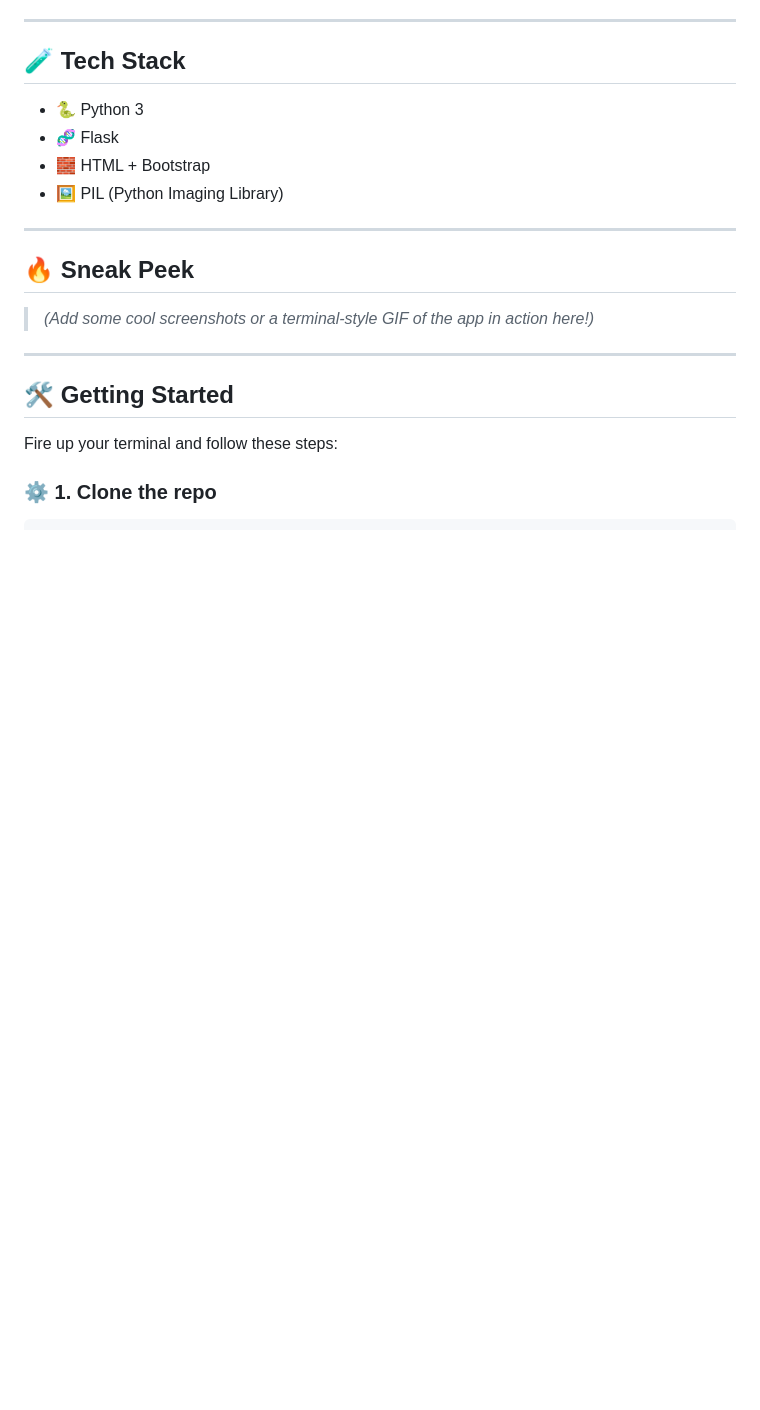
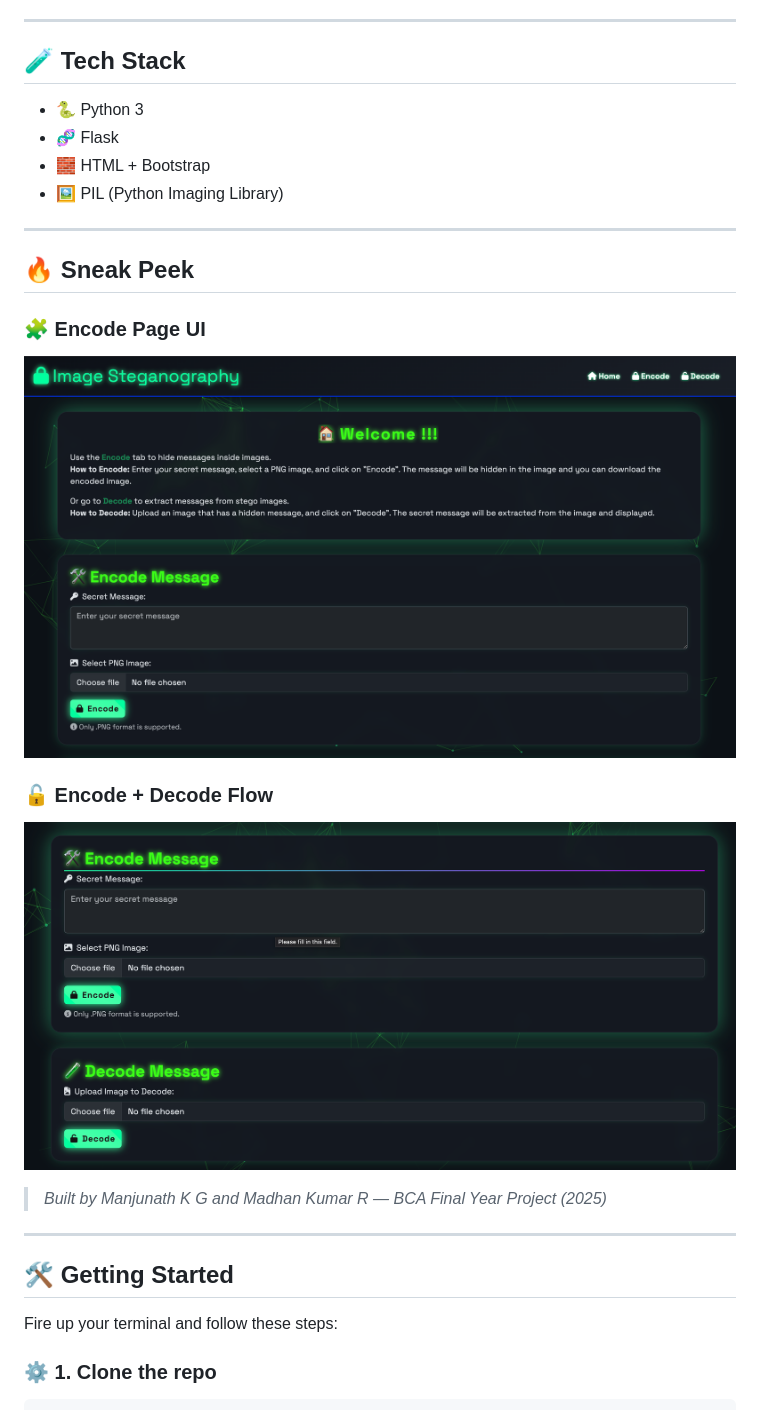
Before and after one commit to manja7304/IMAGE-STEGANOGRAPHY, a Markdown page: readme.md, the part around the change printed below. GitHub-like rendering; pictures changed too: screenshots/decode-ui.png (added), screenshots/encode-ui.png (added); blank space fills up the shorter version.

Commit message:
readme.md has been modified

```diff
--- a/readme.md
+++ b/readme.md
@@ -27,7 +27,15 @@ A lightweight yet powerful **Flask-based steganography tool** that lets you secr
 
 ## 🔥 Sneak Peek
 
-> *(Add some cool screenshots or a terminal-style GIF of the app in action here!)*
+### 🧩 Encode Page UI
+
+![Encode UI](https://raw.githubusercontent.com/manja7304/image-steganography/main/screenshots/encode-ui.png)
+
+### 🔓 Encode + Decode Flow
+
+![Decode UI](https://raw.githubusercontent.com/manja7304/image-steganography/main/screenshots/decode-ui.png)
+
+> *Built by Manjunath K G and Madhan Kumar R — BCA Final Year Project (2025)*
 
 ---
 
```
Also changed, not shown: other parts of readme.md (+1 -1 lines).
